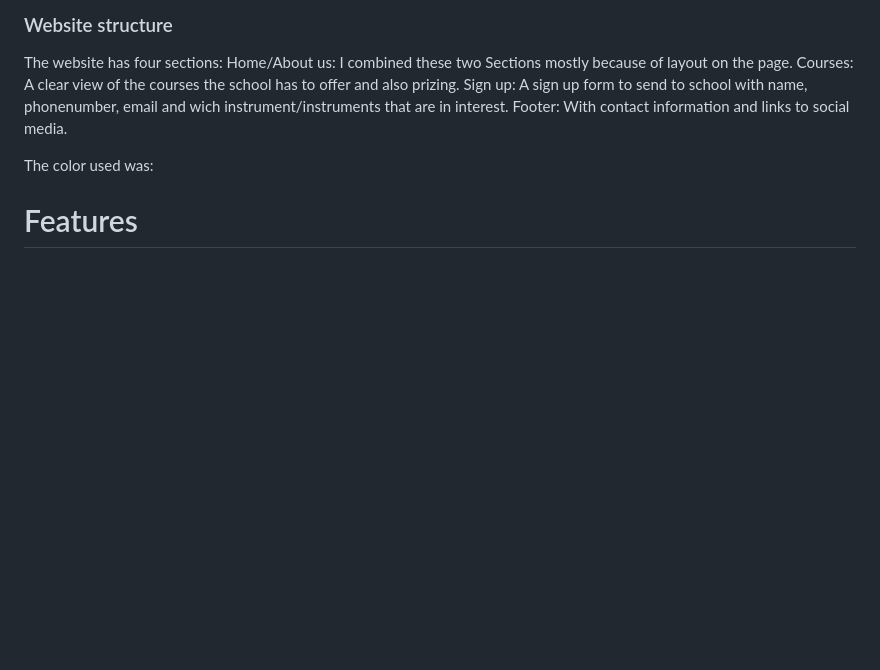
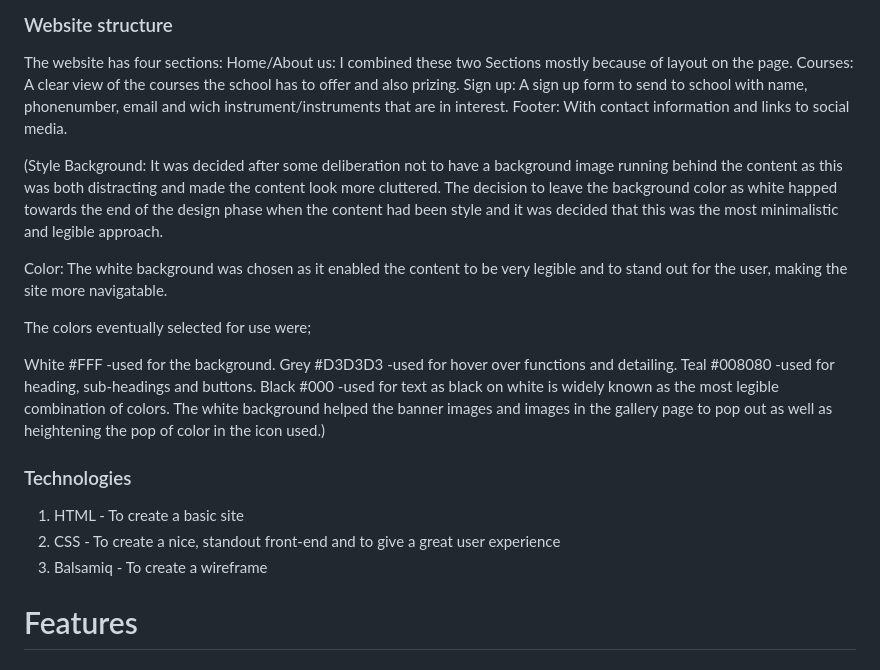
Before and after one commit to jlindeloef/onstage-music-school, a Markdown page: README.md, the part around one of its changes. Rendered like a GitHub page; blank space fills up the shorter version.

```diff
--- a/README.md
+++ b/README.md
@@ -33,7 +33,23 @@ Courses: A clear view of the courses the school has to offer and also prizing.
 Sign up: A sign up form to send to school with name, phonenumber, email and wich instrument/instruments that are in interest.
 Footer: With contact information and links to social media.
 
-The color used was:
+(Style
+Background: It was decided after some deliberation not to have a background image running behind the content as this was both distracting and made the content look more cluttered. The decision to leave the background color as white happed towards the end of the design phase when the content had been style and it was decided that this was the most minimalistic and legible approach.
+
+Color: The white background was chosen as it enabled the content to be very legible and to stand out for the user, making the site more navigatable.
+
+The colors eventually selected for use were;
+
+White #FFF -used for the background.
+Grey #D3D3D3 -used for hover over functions and detailing.
+Teal #008080 -used for heading, sub-headings and buttons.
+Black #000 -used for text as black on white is widely known as the most legible combination of colors.
+The white background helped the banner images and images in the gallery page to pop out as well as heightening the pop of color in the icon used.)
+
+### Technologies
+1. HTML - To create a basic site
+2. CSS - To create a nice, standout front-end and to give a great user experience
+3. Balsamiq - To create a wireframe
 
 
 # Features
```
Also changed, not shown: other parts of README.md (+33 -3 lines).
